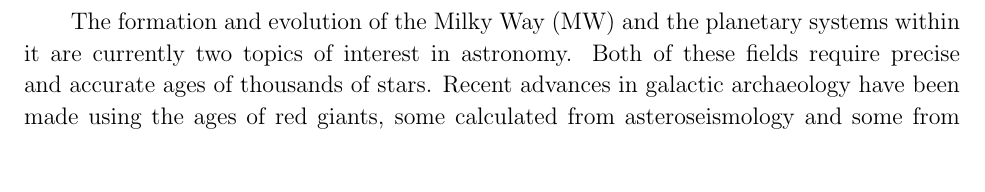
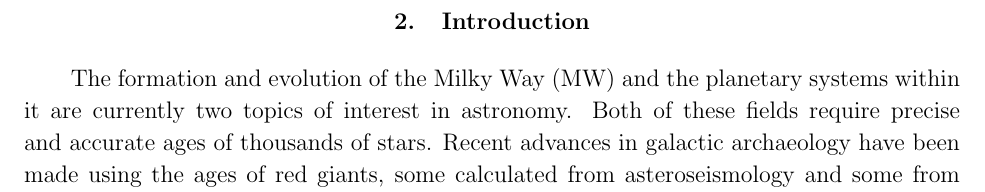
Before and after one commit to RuthAngus/stardate, a LaTeX paper (paper/ms.tex, which reads paper/intro.tex): part of page 3 of 24, cut at the place of the change, the shorter picture padded with empty space. Compiled offline with pdfLaTeX.

Commit message:
section heading

```diff
--- a/paper/intro.tex
+++ b/paper/intro.tex
@@ -1,3 +1,6 @@
+\section{Introduction}
+\label{section:intro}
+
 % Motivation and context
 %-----------------------
 
```
